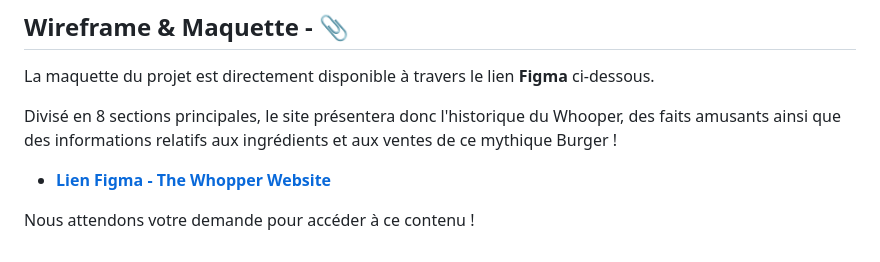
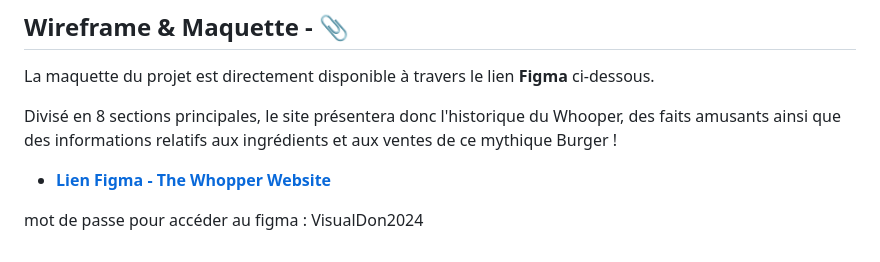
Before and after one commit to GilliandSami/whopper-website, a Markdown page: README.md, the part around the change. GitHub-like rendering.

```diff
--- a/README.md
+++ b/README.md
@@ -48,4 +48,4 @@ Divisé en 8 sections principales, le site présentera donc l'historique du Whoo
 
 - [**Lien Figma - The Whopper Website**](https://www.figma.com/file/LmaBj2DxoS5HoMbhOivfTn/WireFrame?type=design&node-id=0%3A1&mode=design&t=cUsSzApgxs0iYccy-1)
 
-Nous attendons votre demande pour accéder à ce contenu !
+mot de passe pour accéder au figma : VisualDon2024
```
